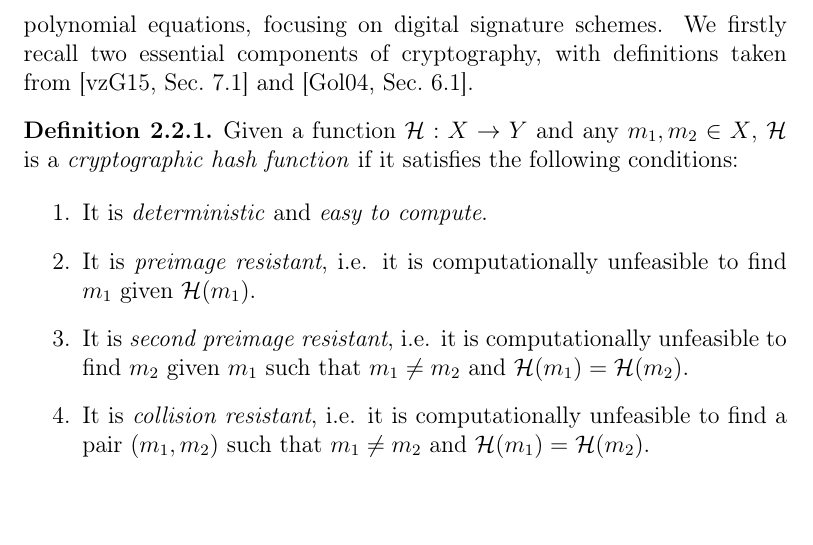
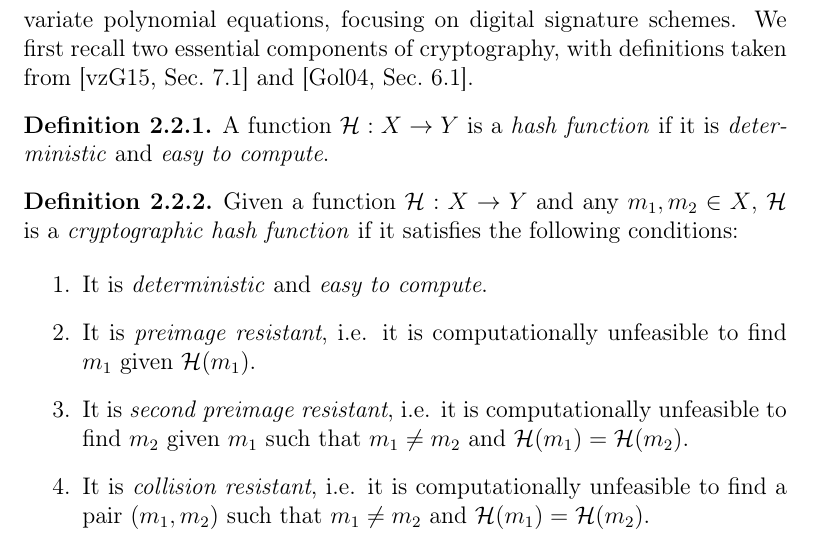
Before and after one commit to zambonin/msc, a LaTeX thesis (main.tex): part of page 24 of 84, cut so that both start at the same text. Compiled offline with pdfLaTeX.

Commit message:
overleaf_to_git: update main.tex from r17596 to r17599

```diff
--- a/main.tex
+++ b/main.tex
@@ -382,7 +382,11 @@ We observe that the $\mathsf{GL}_{n}(\mathbb{F})$ notation does not refer to a v
 
 \section{Multivariate signature schemes}\label{sec:mult}
 
-With most mathematical machinery defined, we now introduce the building blocks to create a generic public-key cryptosystem based on multivariate polynomial equations, focusing on digital signature schemes. We firstly recall two essential components of cryptography, with definitions taken from~\cite[Sec.~7.1]{Gathen:2015} and~\cite[Sec.~6.1]{Goldreich:2004}.
+With most mathematical machinery defined, we now introduce the building blocks to create a generic public-key cryptosystem based on multivariate polynomial equations, focusing on digital signature schemes. We first recall two essential components of cryptography, with definitions taken from~\cite[Sec.~7.1]{Gathen:2015} and~\cite[Sec.~6.1]{Goldreich:2004}.
+
+\begin{definition}
+  A function $\mathcal{H} : X \to Y$ is a \emph{hash function} if it is \emph{deterministic} and \emph{easy to compute}.
+\end{definition}
 
 \begin{definition}
   Given a function $\mathcal{H} : X \to Y$ and any $m_{1}, m_{2} \in X$, $\mathcal{H}$ is a \emph{cryptographic hash function} if it satisfies the following conditions:
```
